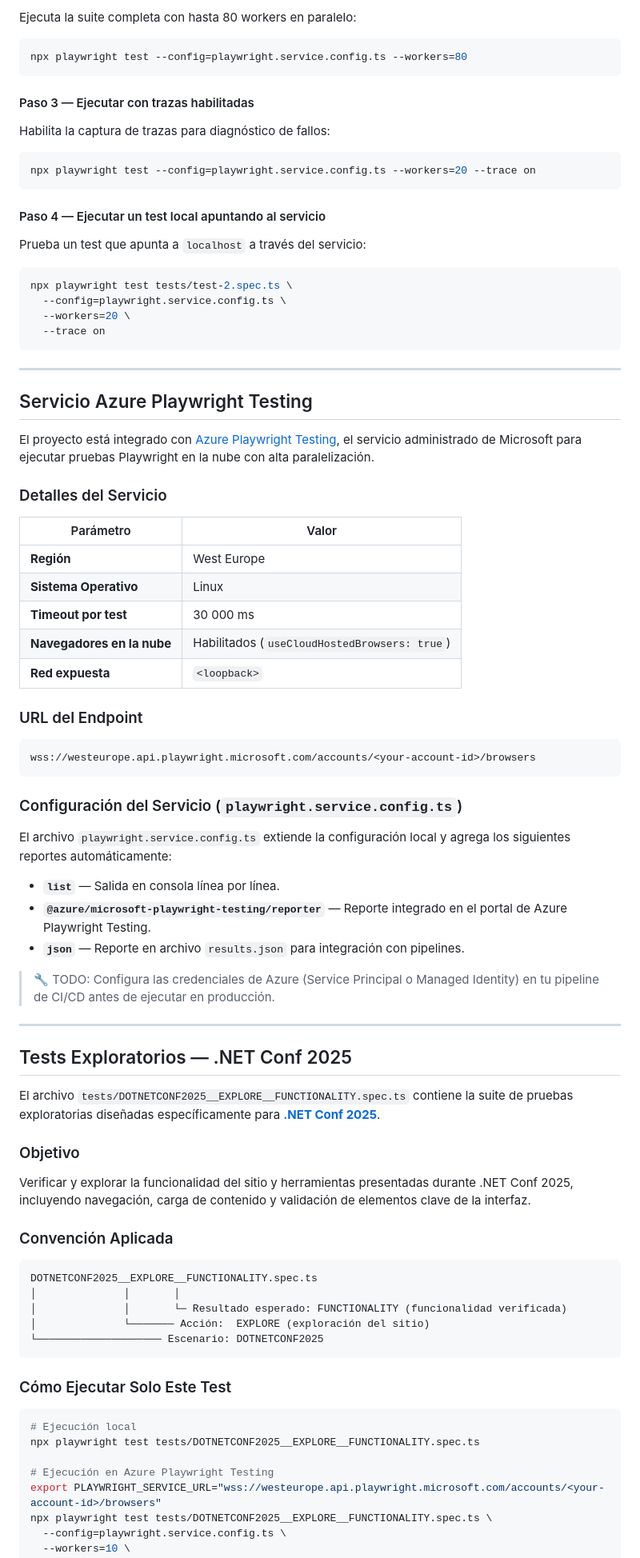
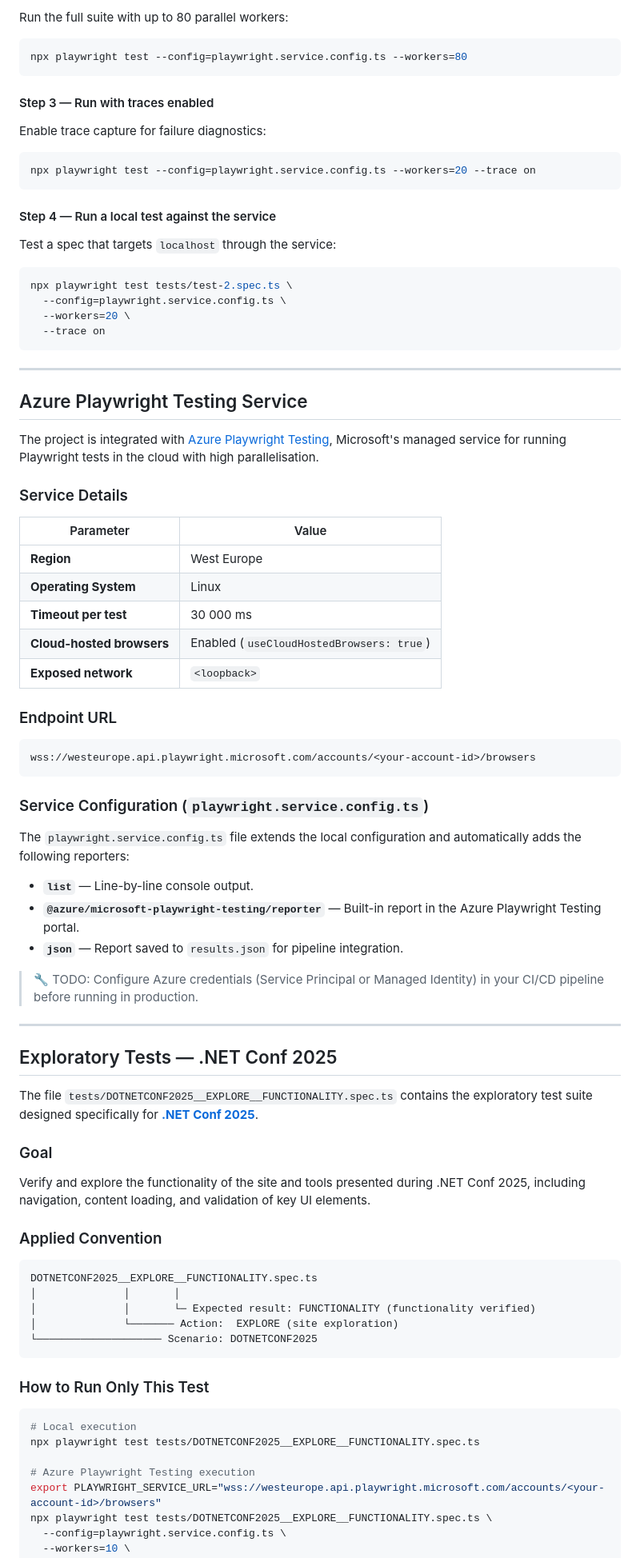
Before and after one commit to davihern/playwrightdemo, a Markdown page: README.md, the part around one of its changes. Shown at 80% size. GitHub-like rendering.

````diff
--- a/README.md
+++ b/README.md
@@ -180,21 +179,21 @@ export PLAYWRIGHT_SERVICE_URL="wss://westeurope.api.playwright.microsoft.com/acc
 
-Ejecuta la suite completa con hasta 80 workers en paralelo:
+Run the full suite with up to 80 parallel workers:
 
 ```bash
 npx playwright test --config=playwright.service.config.ts --workers=80
 ```
 
-#### Paso 3 — Ejecutar con trazas habilitadas
+#### Step 3 — Run with traces enabled
 
-Habilita la captura de trazas para diagnóstico de fallos:
+Enable trace capture for failure diagnostics:
 
 ```bash
 npx playwright test --config=playwright.service.config.ts --workers=20 --trace on
 ```
 
-#### Paso 4 — Ejecutar un test local apuntando al servicio
+#### Step 4 — Run a local test against the service
 
-Prueba un test que apunta a `localhost` a través del servicio:
+Test a spec that targets `localhost` through the service:
 
 ```bash
 npx playwright test tests/test-2.spec.ts \
@@ -205,72 +204,72 @@ npx playwright test tests/test-2.spec.ts \
 
 ---
 
-## Servicio Azure Playwright Testing
+## Azure Playwright Testing Service
 
-El proyecto está integrado con
-[Azure Playwright Testing](https://aka.ms/mpt/docs), el servicio administrado
-de Microsoft para ejecutar pruebas Playwright en la nube con alta paralelización.
+The project is integrated with
+[Azure Playwright Testing](https://aka.ms/mpt/docs), Microsoft's managed
+service for running Playwright tests in the cloud with high parallelisation.
 
-### Detalles del Servicio
+### Service Details
 
-| Parámetro | Valor |
+| Parameter | Value |
 |---|---|
-| **Región** | West Europe |
-| **Sistema Operativo** | Linux |
-| **Timeout por test** | 30 000 ms |
-| **Navegadores en la nube** | Habilitados (`useCloudHostedBrowsers: true`) |
-| **Red expuesta** | `<loopback>` |
+| **Region** | West Europe |
+| **Operating System** | Linux |
+| **Timeout per test** | 30 000 ms |
+| **Cloud-hosted browsers** | Enabled (`useCloudHostedBrowsers: true`) |
+| **Exposed network** | `<loopback>` |
 
-### URL del Endpoint
+### Endpoint URL
 
 ```
 wss://westeurope.api.playwright.microsoft.com/accounts/<your-account-id>/browsers
 ```
 
-### Configuración del Servicio (`playwright.service.config.ts`)
+### Service Configuration (`playwright.service.config.ts`)
 
-El archivo `playwright.service.config.ts` extiende la configuración local
-y agrega los siguientes reportes automáticamente:
+The `playwright.service.config.ts` file extends the local configuration and
+automatically adds the following reporters:
 
-- **`list`** — Salida en consola línea por línea.
-- **`@azure/microsoft-playwright-testing/reporter`** — Reporte integrado en
-  el portal de Azure Playwright Testing.
-- **`json`** — Reporte en archivo `results.json` para integración con pipelines.
+- **`list`** — Line-by-line console output.
+- **`@azure/microsoft-playwright-testing/reporter`** — Built-in report in the
+  Azure Playwright Testing portal.
+- **`json`** — Report saved to `results.json` for pipeline integration.
 
-> 🔧 TODO: Configura las credenciales de Azure (Service Principal o
-> Managed Identity) en tu pipeline de CI/CD antes de ejecutar en producción.
+> 🔧 TODO: Configure Azure credentials (Service Principal or Managed Identity)
+> in your CI/CD pipeline before running in production.
 
 ---
 
-## Tests Exploratorios — .NET Conf 2025
+## Exploratory Tests — .NET Conf 2025
 
-El archivo `tests/DOTNETCONF2025__EXPLORE__FUNCTIONALITY.spec.ts` contiene
-la suite de pruebas exploratorias diseñadas específicamente para
+The file `tests/DOTNETCONF2025__EXPLORE__FUNCTIONALITY.spec.ts` contains the
+exploratory test suite designed specifically for
 **[.NET Conf 2025](https://www.dotnetconf.net/)**.
 
-### Objetivo
+### Goal
 
-Verificar y explorar la funcionalidad del sitio y herramientas presentadas
-durante .NET Conf 2025, incluyendo navegación, carga de contenido y
-validación de elementos clave de la interfaz.
+Verify and explore the functionality of the site and tools presented during
+.NET Conf 2025, including navigation, content loading, and validation of key
+UI elements.
 
-### Convención Aplicada
+### Applied Convention
 
 ```
 DOTNETCONF2025__EXPLORE__FUNCTIONALITY.spec.ts
 │              │       │
-│              │       └─ Resultado esperado: FUNCTIONALITY (funcionalidad verificada)
-│              └─────── Acción:  EXPLORE (exploración del sitio)
-└──────────────────── Escenario: DOTNETCONF2025
+│              │       └─ Expected result: FUNCTIONALITY (functionality verified)
+│              └─────── Action:  EXPLORE (site exploration)
+└──────────────────── Scenario: DOTNETCONF2025
 ```
 
-### Cómo Ejecutar Solo Este Test
+### How to Run Only This Test
 
 ```bash
-# Ejecución local
+# Local execution
 npx playwright test tests/DOTNETCONF2025__EXPLORE__FUNCTIONALITY.spec.ts
 
-# Ejecución en Azure Playwright Testing
+# Azure Playwright Testing execution
 export PLAYWRIGHT_SERVICE_URL="wss://westeurope.api.playwright.microsoft.com/accounts/<your-account-id>/browsers"
 npx playwright test tests/DOTNETCONF2025__EXPLORE__FUNCTIONALITY.spec.ts \
   --config=playwright.service.config.ts \
````
Also changed, not shown: other parts of README.md (+113 -115 lines).
